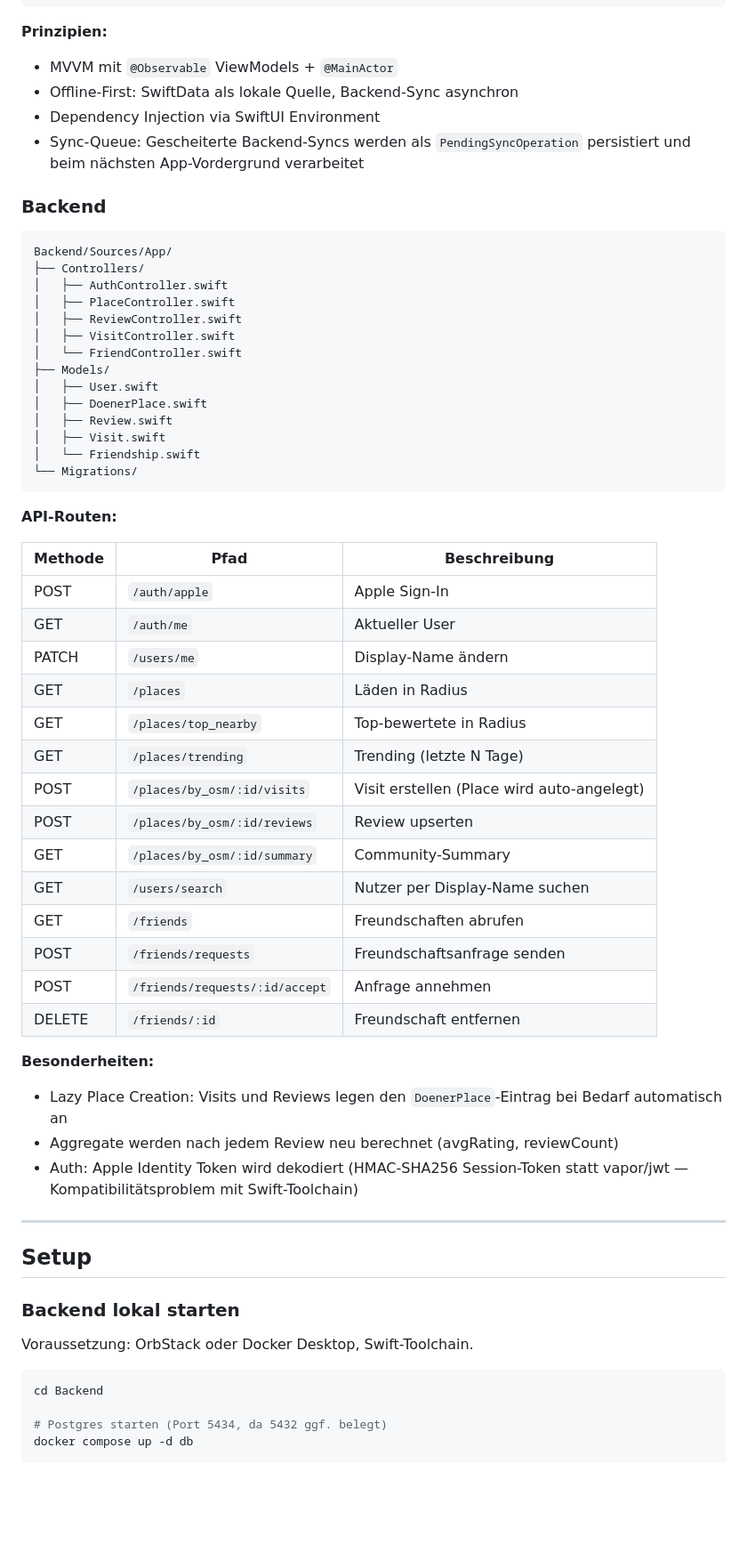
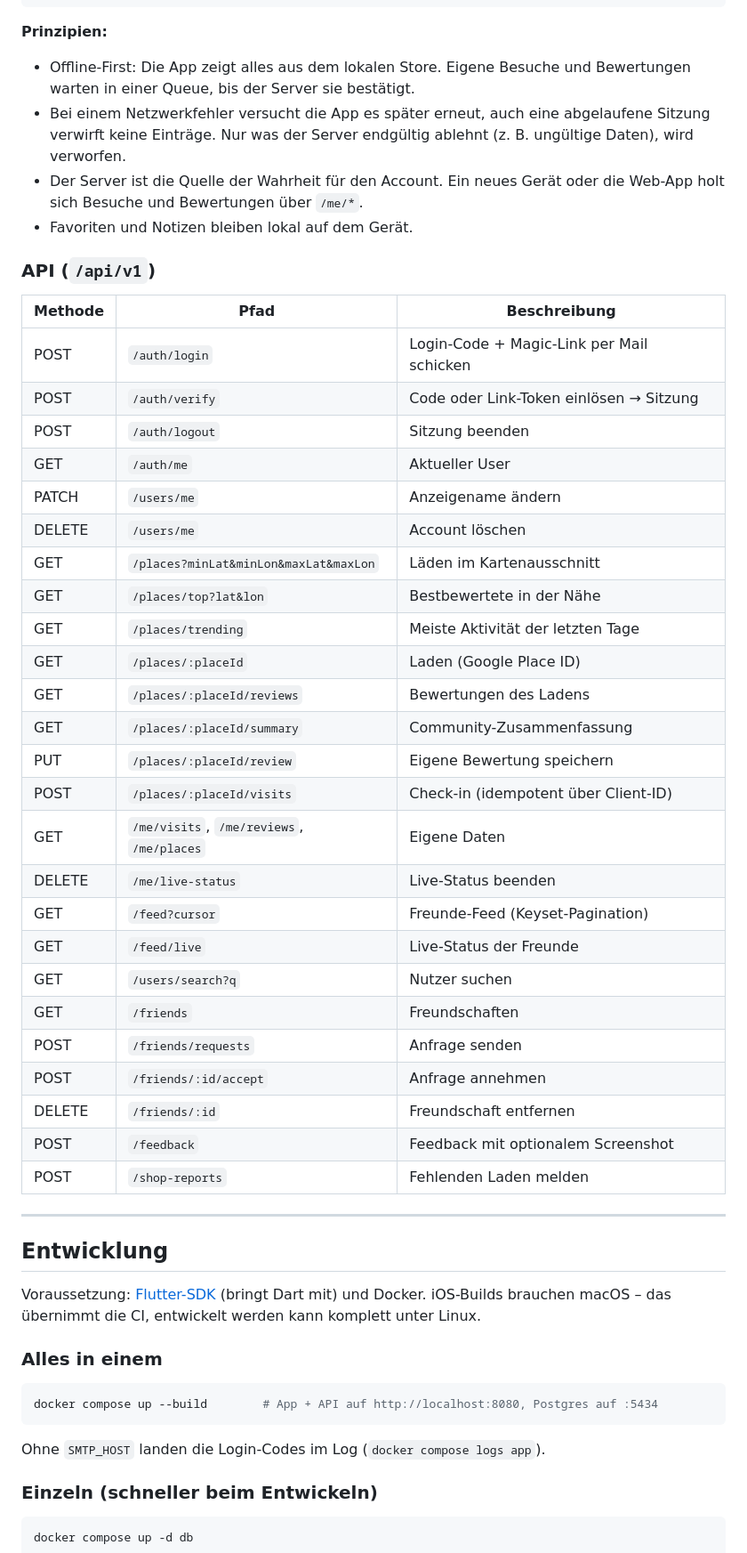
Before and after one commit to robinchoice/DoenerApp, a Markdown page: README.md, the part around one of its changes. Shown at 89% size. Drawn GitHub-style; blank space fills up the shorter version.

````diff
--- a/README.md
+++ b/README.md
@@ -141,65 +110,57 @@ iOS/DoenerApp/
 ```
 
 **Prinzipien:**
-- MVVM mit `@Observable` ViewModels + `@MainActor`
-- Offline-First: SwiftData als lokale Quelle, Backend-Sync asynchron
-- Dependency Injection via SwiftUI Environment
-- Sync-Queue: Gescheiterte Backend-Syncs werden als `PendingSyncOperation` persistiert und beim nächsten App-Vordergrund verarbeitet
+- Offline-First: Die App zeigt alles aus dem lokalen Store. Eigene Besuche und Bewertungen warten in einer Queue, bis der Server sie bestätigt.
+- Bei einem Netzwerkfehler versucht die App es später erneut, auch eine abgelaufene Sitzung verwirft keine Einträge. Nur was der Server endgültig ablehnt (z. B. ungültige Daten), wird verworfen.
+- Der Server ist die Quelle der Wahrheit für den Account. Ein neues Gerät oder die Web-App holt sich Besuche und Bewertungen über `/me/*`.
+- Favoriten und Notizen bleiben lokal auf dem Gerät.
 
-### Backend
-
-```
-Backend/Sources/App/
-├── Controllers/
-│   ├── AuthController.swift
-│   ├── PlaceController.swift
-│   ├── ReviewController.swift
-│   ├── VisitController.swift
-│   └── FriendController.swift
-├── Models/
-│   ├── User.swift
-│   ├── DoenerPlace.swift
-│   ├── Review.swift
-│   ├── Visit.swift
-│   └── Friendship.swift
-└── Migrations/
-```
-
-**API-Routen:**
+### API (`/api/v1`)
 
 | Methode | Pfad | Beschreibung |
 |---|---|---|
-| POST | `/auth/apple` | Apple Sign-In |
+| POST | `/auth/login` | Login-Code + Magic-Link per Mail schicken |
+| POST | `/auth/verify` | Code oder Link-Token einlösen → Sitzung |
+| POST | `/auth/logout` | Sitzung beenden |
 | GET | `/auth/me` | Aktueller User |
-| PATCH | `/users/me` | Display-Name ändern |
-| GET | `/places` | Läden in Radius |
-| GET | `/places/top_nearby` | Top-bewertete in Radius |
-| GET | `/places/trending` | Trending (letzte N Tage) |
-| POST | `/places/by_osm/:id/visits` | Visit erstellen (Place wird auto-angelegt) |
-| POST | `/places/by_osm/:id/reviews` | Review upserten |
-| GET | `/places/by_osm/:id/summary` | Community-Summary |
-| GET | `/users/search` | Nutzer per Display-Name suchen |
-| GET | `/friends` | Freundschaften abrufen |
-| POST | `/friends/requests` | Freundschaftsanfrage senden |
-| POST | `/friends/requests/:id/accept` | Anfrage annehmen |
+| PATCH | `/users/me` | Anzeigename ändern |
+| DELETE | `/users/me` | Account löschen |
+| GET | `/places?minLat&minLon&maxLat&maxLon` | Läden im Kartenausschnitt |
+| GET | `/places/top?lat&lon` | Bestbewertete in der Nähe |
+| GET | `/places/trending` | Meiste Aktivität der letzten Tage |
+| GET | `/places/:placeId` | Laden (Google Place ID) |
+| GET | `/places/:placeId/reviews` | Bewertungen des Ladens |
+| GET | `/places/:placeId/summary` | Community-Zusammenfassung |
+| PUT | `/places/:placeId/review` | Eigene Bewertung speichern |
+| POST | `/places/:placeId/visits` | Check-in (idempotent über Client-ID) |
+| GET | `/me/visits`, `/me/reviews`, `/me/places` | Eigene Daten |
+| DELETE | `/me/live-status` | Live-Status beenden |
+| GET | `/feed?cursor` | Freunde-Feed (Keyset-Pagination) |
+| GET | `/feed/live` | Live-Status der Freunde |
+| GET | `/users/search?q` | Nutzer suchen |
+| GET | `/friends` | Freundschaften |
+| POST | `/friends/requests` | Anfrage senden |
+| POST | `/friends/:id/accept` | Anfrage annehmen |
 | DELETE | `/friends/:id` | Freundschaft entfernen |
-
-**Besonderheiten:**
-- Lazy Place Creation: Visits und Reviews legen den `DoenerPlace`-Eintrag bei Bedarf automatisch an
-- Aggregate werden nach jedem Review neu berechnet (avgRating, reviewCount)
-- Auth: Apple Identity Token wird dekodiert (HMAC-SHA256 Session-Token statt vapor/jwt — Kompatibilitätsproblem mit Swift-Toolchain)
+| POST | `/feedback` | Feedback mit optionalem Screenshot |
+| POST | `/shop-reports` | Fehlenden Laden melden |
 
 ---
 
-## Setup
+## Entwicklung
 
-### Backend lokal starten
+Voraussetzung: [Flutter-SDK](https://docs.flutter.dev/get-started/install) (bringt Dart mit) und Docker. iOS-Builds brauchen macOS – das übernimmt die CI, entwickelt werden kann komplett unter Linux.
 
-Voraussetzung: OrbStack oder Docker Desktop, Swift-Toolchain.
+### Alles in einem
 
 ```bash
-cd Backend
+docker compose up --build        # App + API auf http://localhost:8080, Postgres auf :5434
+```
 
-# Postgres starten (Port 5434, da 5432 ggf. belegt)
+Ohne `SMTP_HOST` landen die Login-Codes im Log (`docker compose logs app`).
+
+### Einzeln (schneller beim Entwickeln)
+
+```bash
 docker compose up -d db
 
````
Also changed, not shown: other parts of README.md (+120 -125 lines).
